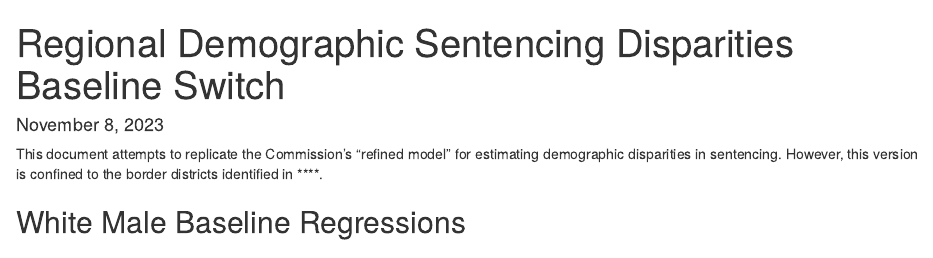
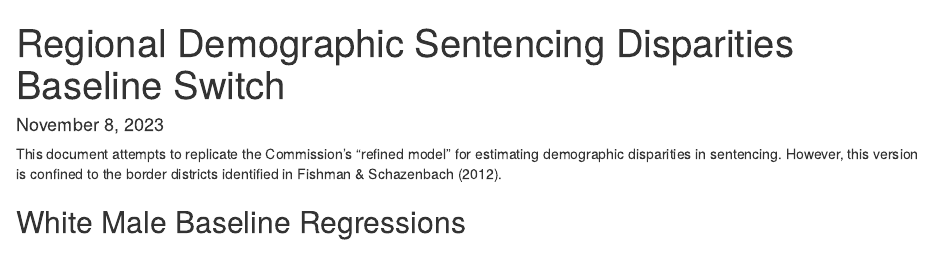
Before and after one commit to linhtpham09/sentencing_data, an R Markdown document (region_demographic2.Rmd): the page in a window 1100 px wide, from its top. Rendered offline with R 4.5, knitr and Pandoc, with nearby package versions; some code elsewhere in the file could not run offline.

Commit message:
added paper title

````diff
--- a/region_demographic2.Rmd
+++ b/region_demographic2.Rmd
@@ -41,7 +41,7 @@ source(here::here("utils.R"))
 ```
 
 
-This document attempts to replicate the Commission's "refined model" for estimating demographic disparities in sentencing. However, this version is confined to the border districts identified in ****.
+This document attempts to replicate the Commission's "refined model" for estimating demographic disparities in sentencing. However, this version is confined to the border districts identified in Fishman & Schazenbach (2012).
 
 ## White Male Baseline Regressions
 
````
